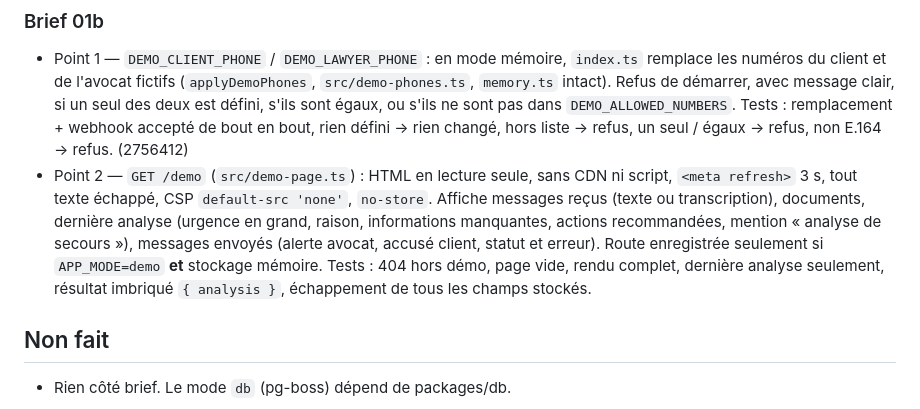
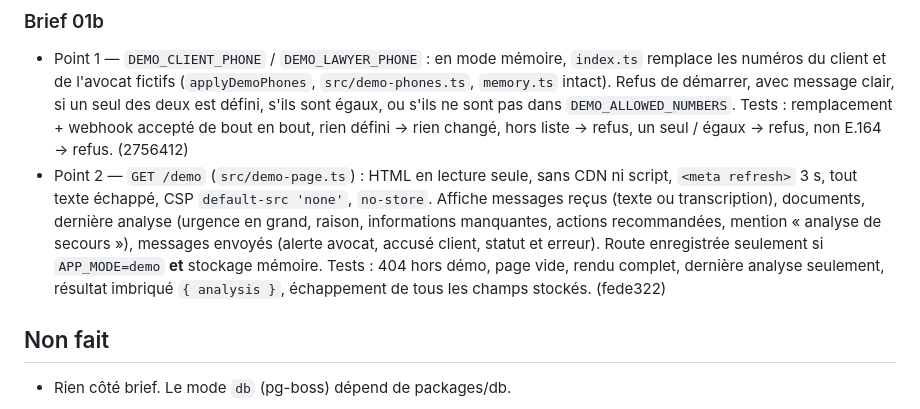
Before and after one commit to A-Kamil/Lexora, a Markdown page: RAPPORT.md, the part around the change. GitHub-like rendering.

Commit message:
docs: RAPPORT brief 01b commits

```diff
--- a/RAPPORT.md
+++ b/RAPPORT.md
@@ -10,7 +10,7 @@
 
 ### Brief 01b
 - Point 1 — `DEMO_CLIENT_PHONE` / `DEMO_LAWYER_PHONE` : en mode mémoire, `index.ts` remplace les numéros du client et de l'avocat fictifs (`applyDemoPhones`, `src/demo-phones.ts`, `memory.ts` intact). Refus de démarrer, avec message clair, si un seul des deux est défini, s'ils sont égaux, ou s'ils ne sont pas dans `DEMO_ALLOWED_NUMBERS`. Tests : remplacement + webhook accepté de bout en bout, rien défini → rien changé, hors liste → refus, un seul / égaux → refus, non E.164 → refus. (2756412)
-- Point 2 — `GET /demo` (`src/demo-page.ts`) : HTML en lecture seule, sans CDN ni script, `<meta refresh>` 3 s, tout texte échappé, CSP `default-src 'none'`, `no-store`. Affiche messages reçus (texte ou transcription), documents, dernière analyse (urgence en grand, raison, informations manquantes, actions recommandées, mention « analyse de secours »), messages envoyés (alerte avocat, accusé client, statut et erreur). Route enregistrée seulement si `APP_MODE=demo` **et** stockage mémoire. Tests : 404 hors démo, page vide, rendu complet, dernière analyse seulement, résultat imbriqué `{ analysis }`, échappement de tous les champs stockés.
+- Point 2 — `GET /demo` (`src/demo-page.ts`) : HTML en lecture seule, sans CDN ni script, `<meta refresh>` 3 s, tout texte échappé, CSP `default-src 'none'`, `no-store`. Affiche messages reçus (texte ou transcription), documents, dernière analyse (urgence en grand, raison, informations manquantes, actions recommandées, mention « analyse de secours »), messages envoyés (alerte avocat, accusé client, statut et erreur). Route enregistrée seulement si `APP_MODE=demo` **et** stockage mémoire. Tests : 404 hors démo, page vide, rendu complet, dernière analyse seulement, résultat imbriqué `{ analysis }`, échappement de tous les champs stockés. (fede322)
 
 ## Non fait
 - Rien côté brief. Le mode `db` (pg-boss) dépend de packages/db.
```
